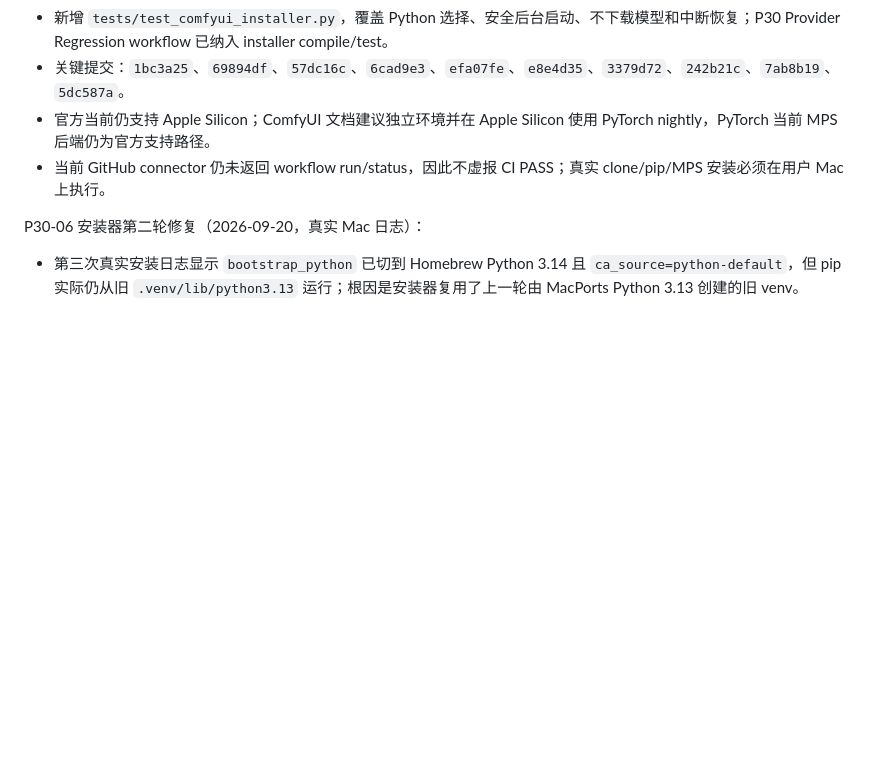
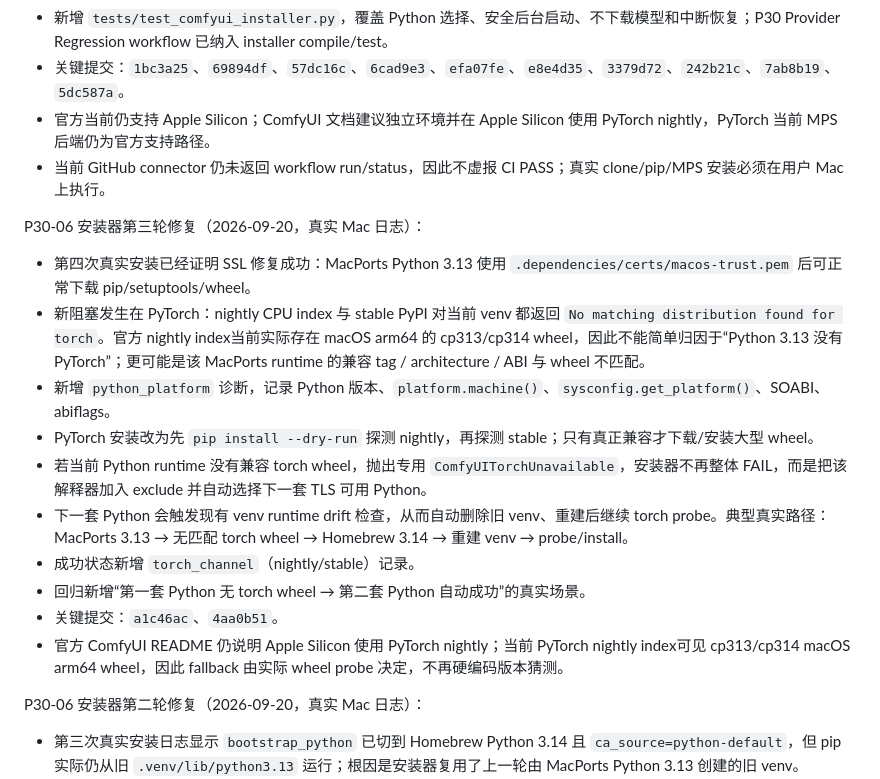
Before and after one commit to zouhuashan/video-creator-engine, a Markdown page: VIDEO-CREATOR-TASK.md, the part around the change. Drawn GitHub-style; blank space fills up the shorter version.

Commit message:
task: record PyTorch wheel runtime fallback

```diff
--- a/VIDEO-CREATOR-TASK.md
+++ b/VIDEO-CREATOR-TASK.md
@@ -3434,6 +3434,19 @@ P30-06 追加修复（2026-09-20，针对 Web 报错“未检测到 ComfyUI 安
 - 官方当前仍支持 Apple Silicon；ComfyUI 文档建议独立环境并在 Apple Silicon 使用 PyTorch nightly，PyTorch 当前 MPS 后端仍为官方支持路径。
 - 当前 GitHub connector 仍未返回 workflow run/status，因此不虚报 CI PASS；真实 clone/pip/MPS 安装必须在用户 Mac 上执行。
 
+P30-06 安装器第三轮修复（2026-09-20，真实 Mac 日志）：
+
+- 第四次真实安装已经证明 SSL 修复成功：MacPorts Python 3.13 使用 `.dependencies/certs/macos-trust.pem` 后可正常下载 pip/setuptools/wheel。
+- 新阻塞发生在 PyTorch：nightly CPU index 与 stable PyPI 对当前 venv 都返回 `No matching distribution found for torch`。官方 nightly index当前实际存在 macOS arm64 的 cp313/cp314 wheel，因此不能简单归因于“Python 3.13 没有 PyTorch”；更可能是该 MacPorts runtime 的兼容 tag / architecture / ABI 与 wheel 不匹配。
+- 新增 `python_platform` 诊断，记录 Python 版本、`platform.machine()`、`sysconfig.get_platform()`、SOABI、abiflags。
+- PyTorch 安装改为先 `pip install --dry-run` 探测 nightly，再探测 stable；只有真正兼容才下载/安装大型 wheel。
+- 若当前 Python runtime 没有兼容 torch wheel，抛出专用 `ComfyUITorchUnavailable`，安装器不再整体 FAIL，而是把该解释器加入 exclude 并自动选择下一套 TLS 可用 Python。
+- 下一套 Python 会触发现有 venv runtime drift 检查，从而自动删除旧 venv、重建后继续 torch probe。典型真实路径：MacPorts 3.13 → 无匹配 torch wheel → Homebrew 3.14 → 重建 venv → probe/install。
+- 成功状态新增 `torch_channel`（nightly/stable）记录。
+- 回归新增“第一套 Python 无 torch wheel → 第二套 Python 自动成功”的真实场景。
+- 关键提交：`a1c46ac`、`4aa0b51`。
+- 官方 ComfyUI README 仍说明 Apple Silicon 使用 PyTorch nightly；当前 PyTorch nightly index可见 cp313/cp314 macOS arm64 wheel，因此 fallback 由实际 wheel probe 决定，不再硬编码版本猜测。
+
 P30-06 安装器第二轮修复（2026-09-20，真实 Mac 日志）：
 
 - 第三次真实安装日志显示 `bootstrap_python` 已切到 Homebrew Python 3.14 且 `ca_source=python-default`，但 pip 实际仍从旧 `.venv/lib/python3.13` 运行；根因是安装器复用了上一轮由 MacPorts Python 3.13 创建的旧 venv。
```
